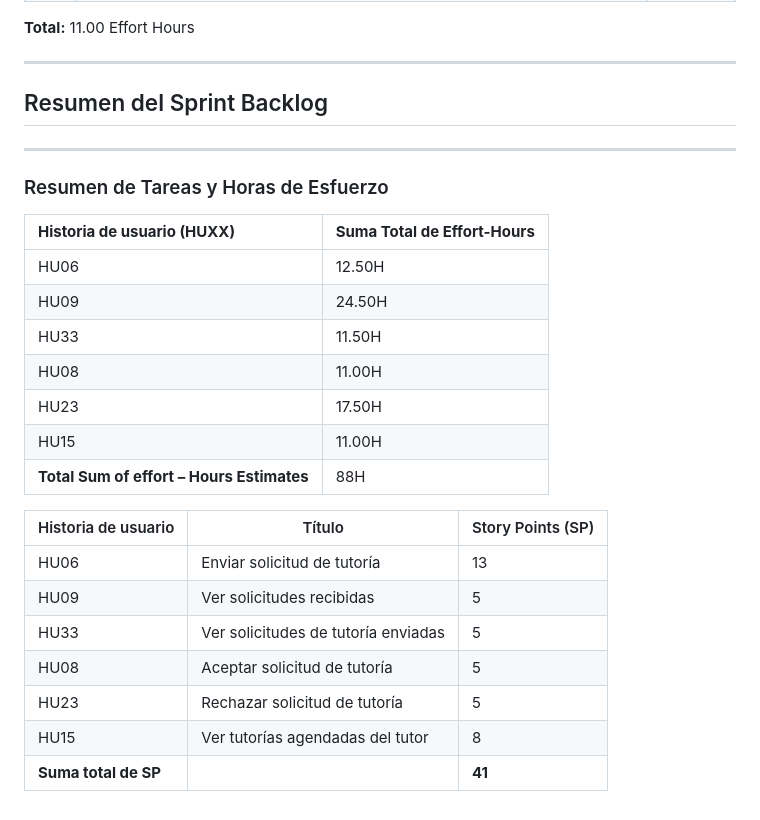
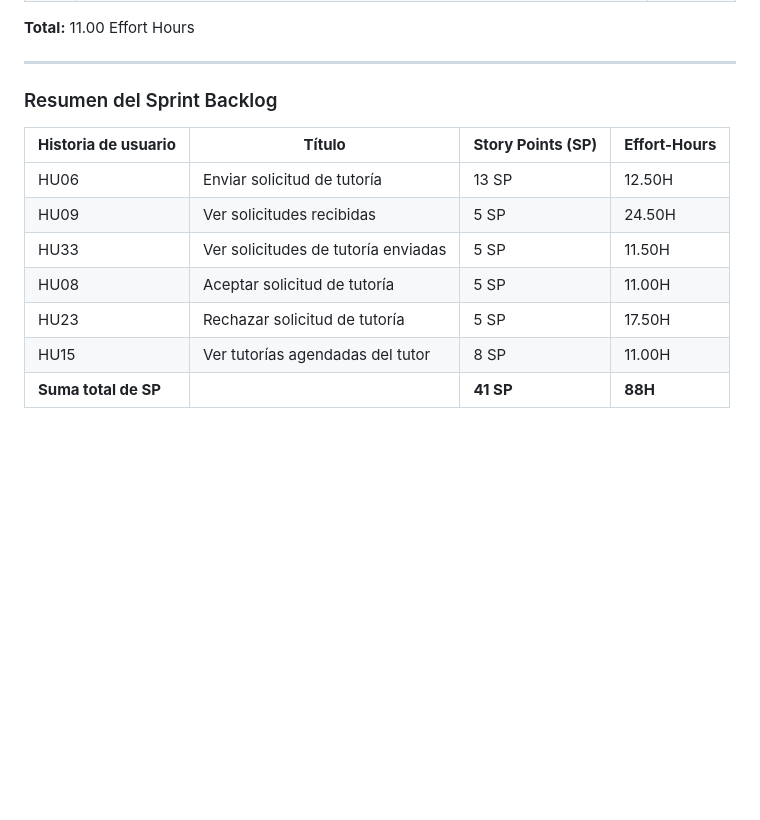
Before and after one commit to AnthonyAlejandroMoralesVargas/tic-scrum-docs, a Markdown page: archivos/s3_planning.md, the part around one of its changes. GitHub-like rendering; blank space fills up the shorter version.

Commit message:
Arreglar formato Daily y Sprint Planning - Sprint 3

```diff
--- a/archivos/s3_planning.md
+++ b/archivos/s3_planning.md
@@ -329,29 +329,15 @@ Gestionar solicitudes de tutorías y consultar agenda de tutorías.
 
 ---
 
-## Resumen del Sprint Backlog
-
----
-
-### Resumen de Tareas y Horas de Esfuerzo
-
-| **Historia de usuario (HUXX)**            | **Suma Total de Effort-Hours** |
-| :---------------------------------------- | :----------------------------- |
-| HU06                                      | 12.50H                         |
-| HU09                                      | 24.50H                         |
-| HU33                                      | 11.50H                         |
-| HU08                                      | 11.00H                         |
-| HU23                                      | 17.50H                         |
-| HU15                                      | 11.00H                         |
-| **Total Sum of effort – Hours Estimates** | 88H                            |
+### Resumen del Sprint Backlog
 
 
-| Historia de usuario  | Título                              | Story Points (SP) |
-| -------------------- | ----------------------------------- | ----------------- |
-| HU06                 | Enviar solicitud de tutoría         | 13                |
-| HU09                 | Ver solicitudes recibidas           | 5                 |
-| HU33                 | Ver solicitudes de tutoría enviadas | 5                 |
-| HU08                 | Aceptar solicitud de tutoría        | 5                 |
-| HU23                 | Rechazar solicitud de tutoría       | 5                 |
-| HU15                 | Ver tutorías agendadas del tutor    | 8                 |
-| **Suma total de SP** |                                     | **41**            |
+| **Historia de usuario** | **Título**                          | **Story Points (SP)** | **Effort-Hours** |
+| ----------------------- | ----------------------------------- | --------------------- | ---------------- |
+| HU06                    | Enviar solicitud de tutoría         | 13 SP                 | 12.50H           |
+| HU09                    | Ver solicitudes recibidas           | 5 SP                  | 24.50H           |
+| HU33                    | Ver solicitudes de tutoría enviadas | 5 SP                  | 11.50H           |
+| HU08                    | Aceptar solicitud de tutoría        | 5 SP                  | 11.00H           |
+| HU23                    | Rechazar solicitud de tutoría       | 5 SP                  | 17.50H           |
+| HU15                    | Ver tutorías agendadas del tutor    | 8 SP                  | 11.00H           |
+| **Suma total de SP**    |                                     | **41 SP**             | **88H**          |
```
Also changed, not shown: other parts of archivos/s3_planning.md (+3 -3 lines), archivos/s3_daily.md (+7 -8 lines).
